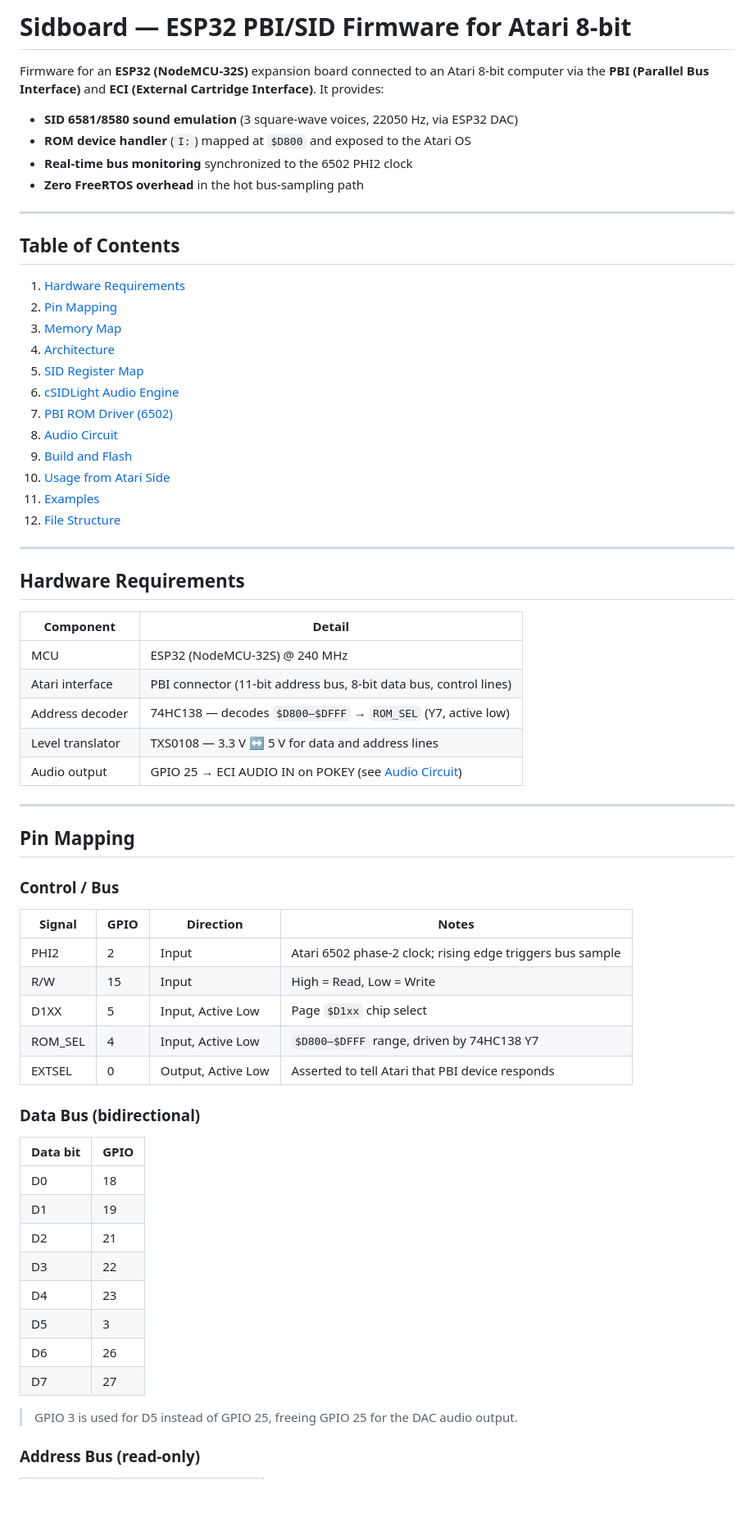
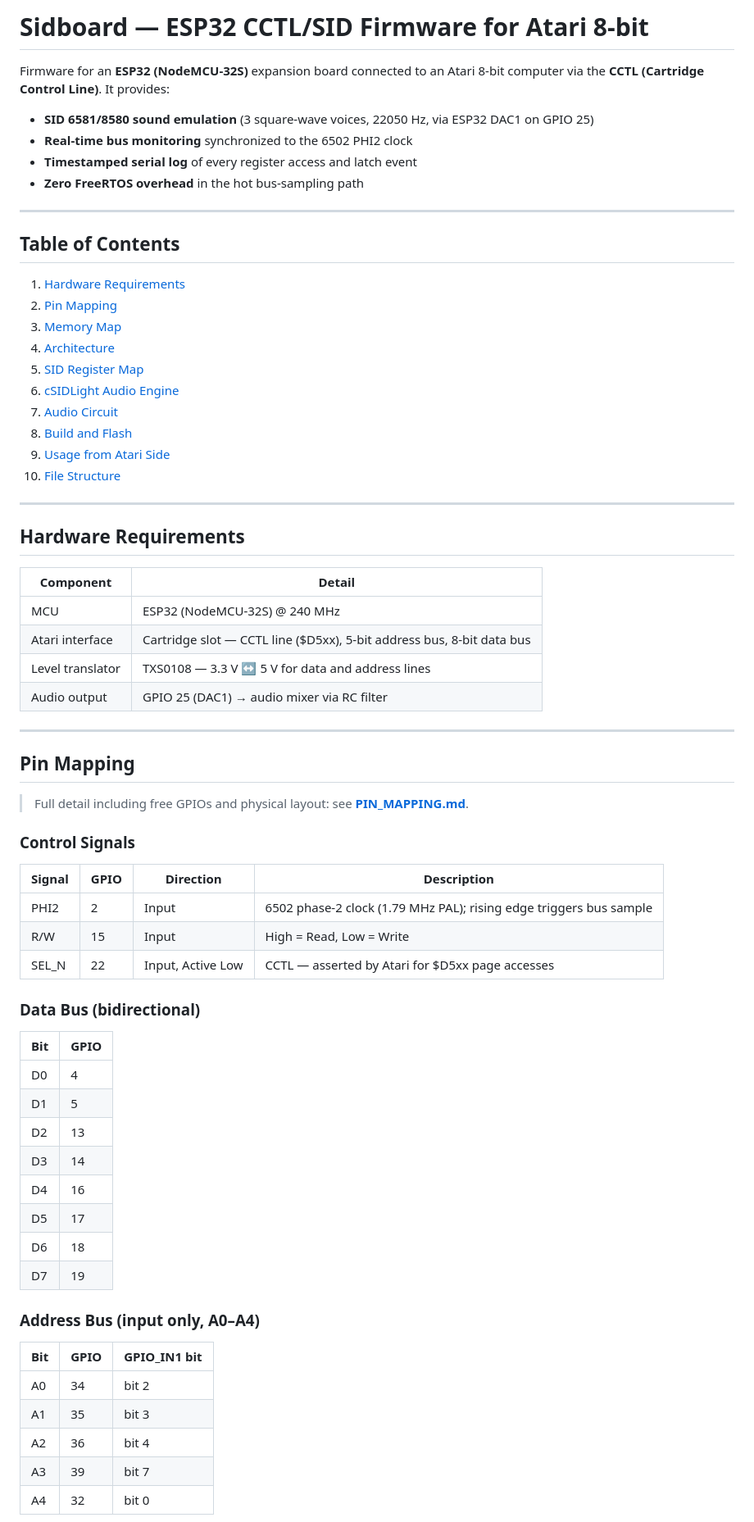
Before and after one commit to gianlucarenzi/ESP32-BOBOARD-5V, a Markdown page: firmware/sidboard/README.md, the part around one of its changes. Shown at 82% size. GitHub-like rendering; blank space fills up the shorter version.

```diff
--- a/firmware/sidboard/README.md
+++ b/firmware/sidboard/README.md
@@ -1,10 +1,10 @@
-# Sidboard — ESP32 PBI/SID Firmware for Atari 8-bit
+# Sidboard — ESP32 CCTL/SID Firmware for Atari 8-bit
 
-Firmware for an **ESP32 (NodeMCU-32S)** expansion board connected to an Atari 8-bit computer via the **PBI (Parallel Bus Interface)** and **ECI (External Cartridge Interface)**. It provides:
+Firmware for an **ESP32 (NodeMCU-32S)** expansion board connected to an Atari 8-bit computer via the **CCTL (Cartridge Control Line)**. It provides:
 
-- **SID 6581/8580 sound emulation** (3 square-wave voices, 22050 Hz, via ESP32 DAC)
-- **ROM device handler** (`I:`) mapped at `$D800` and exposed to the Atari OS
+- **SID 6581/8580 sound emulation** (3 square-wave voices, 22050 Hz, via ESP32 DAC1 on GPIO 25)
 - **Real-time bus monitoring** synchronized to the 6502 PHI2 clock
+- **Timestamped serial log** of every register access and latch event
 - **Zero FreeRTOS overhead** in the hot bus-sampling path
 
 ---
@@ -17,12 +17,10 @@ Firmware for an **ESP32 (NodeMCU-32S)** expansion board connected to an Atari 8-
 4. [Architecture](#architecture)
 5. [SID Register Map](#sid-register-map)
 6. [cSIDLight Audio Engine](#csidlight-audio-engine)
-7. [PBI ROM Driver (6502)](#pbi-rom-driver-6502)
-8. [Audio Circuit](#audio-circuit)
-9. [Build and Flash](#build-and-flash)
-10. [Usage from Atari Side](#usage-from-atari-side)
-11. [Examples](#examples)
-12. [File Structure](#file-structure)
+7. [Audio Circuit](#audio-circuit)
+8. [Build and Flash](#build-and-flash)
+9. [Usage from Atari Side](#usage-from-atari-side)
+10. [File Structure](#file-structure)
 
 ---
 
@@ -31,39 +29,44 @@ Firmware for an **ESP32 (NodeMCU-32S)** expansion board connected to an Atari 8-
 | Component | Detail |
 |-----------|--------|
 | MCU | ESP32 (NodeMCU-32S) @ 240 MHz |
-| Atari interface | PBI connector (11-bit address bus, 8-bit data bus, control lines) |
-| Address decoder | 74HC138 — decodes `$D800–$DFFF` → `ROM_SEL` (Y7, active low) |
+| Atari interface | Cartridge slot — CCTL line ($D5xx), 5-bit address bus, 8-bit data bus |
 | Level translator | TXS0108 — 3.3 V ↔ 5 V for data and address lines |
-| Audio output | GPIO 25 → ECI AUDIO IN on POKEY (see [Audio Circuit](#audio-circuit)) |
+| Audio output | GPIO 25 (DAC1) → audio mixer via RC filter |
 
 ---
 
 ## Pin Mapping
 
-### Control / Bus
+> Full detail including free GPIOs and physical layout: see **[PIN_MAPPING.md](PIN_MAPPING.md)**.
 
-| Signal | GPIO | Direction | Notes |
-|--------|------|-----------|-------|
-| PHI2 | 2 | Input | Atari 6502 phase-2 clock; rising edge triggers bus sample |
+### Control Signals
+
+| Signal | GPIO | Direction | Description |
+|--------|------|-----------|-------------|
+| PHI2 | 2 | Input | 6502 phase-2 clock (1.79 MHz PAL); rising edge triggers bus sample |
 | R/W | 15 | Input | High = Read, Low = Write |
-| D1XX | 5 | Input, Active Low | Page `$D1xx` chip select |
-| ROM_SEL | 4 | Input, Active Low | `$D800–$DFFF` range, driven by 74HC138 Y7 |
-| EXTSEL | 0 | Output, Active Low | Asserted to tell Atari that PBI device responds |
+| SEL_N | 22 | Input, Active Low | CCTL — asserted by Atari for $D5xx page accesses |
 
 ### Data Bus (bidirectional)
 
-| Data bit | GPIO |
-|----------|------|
-| D0 | 18 |
-| D1 | 19 |
-| D2 | 21 |
-| D3 | 22 |
-| D4 | 23 |
-| D5 | 3  |
-| D6 | 26 |
-| D7 | 27 |
+| Bit | GPIO |
+|-----|------|
+| D0 | 4 |
+| D1 | 5 |
+| D2 | 13 |
+| D3 | 14 |
+| D4 | 16 |
+| D5 | 17 |
+| D6 | 18 |
+| D7 | 19 |
 
-> GPIO 3 is used for D5 instead of GPIO 25, freeing GPIO 25 for the DAC audio output.
+### Address Bus (input only, A0–A4)
 
-### Address Bus (read-only)
+| Bit | GPIO | GPIO_IN1 bit |
+|-----|------|-------------|
+| A0 | 34 | bit 2 |
+| A1 | 35 | bit 3 |
+| A2 | 36 | bit 4 |
+| A3 | 39 | bit 7 |
+| A4 | 32 | bit 0 |
 
```
Also changed, not shown: other parts of firmware/sidboard/README.md (+116 -156 lines).
